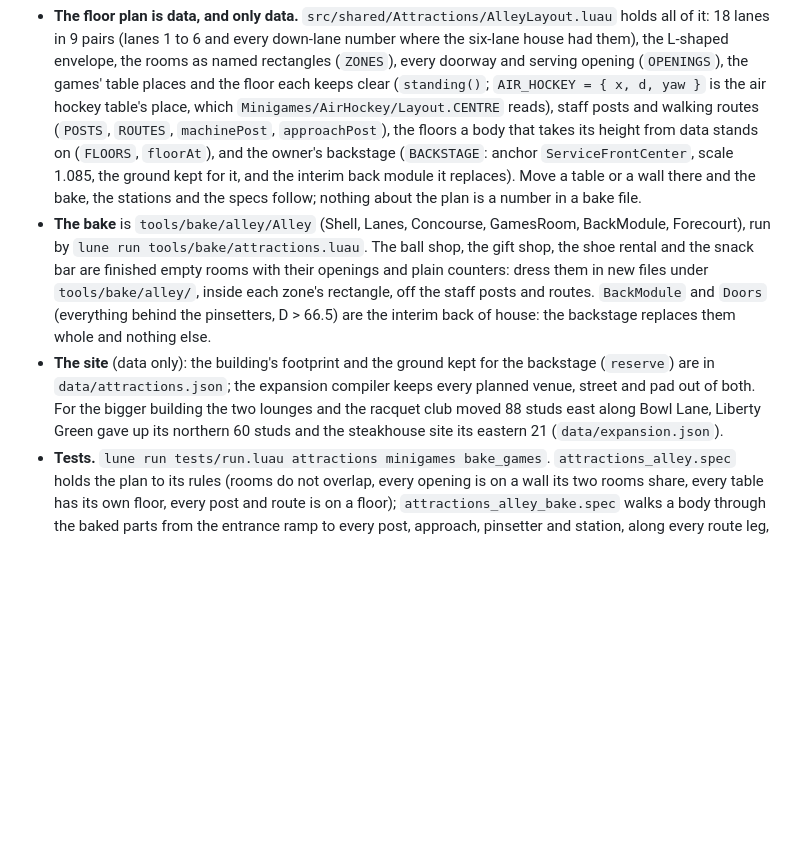
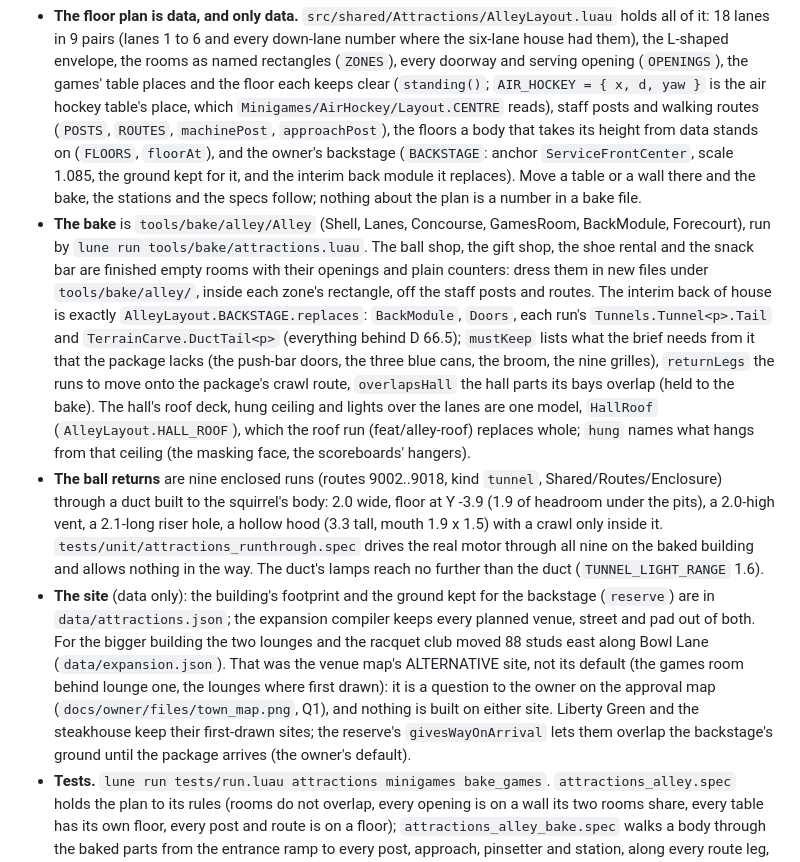
Before and after one commit to PedagogyGame/spicy-rodents-roblox, a Markdown page: docs/HANDOFF.md, the part around the change. GitHub-like rendering; blank space fills up the shorter version.

```diff
--- a/docs/HANDOFF.md
+++ b/docs/HANDOFF.md
@@ -109,8 +109,9 @@ Owner: PedagogyGame (Ben). Project: Spicy Rodents Roblox rebuild. Last updated 2
 
 ## 4b. The bowling alley building (eighteen lanes; branch `feat/alley-18`, 2026-11-13)
 - **The floor plan is data, and only data.** `src/shared/Attractions/AlleyLayout.luau` holds all of it: 18 lanes in 9 pairs (lanes 1 to 6 and every down-lane number where the six-lane house had them), the L-shaped envelope, the rooms as named rectangles (`ZONES`), every doorway and serving opening (`OPENINGS`), the games' table places and the floor each keeps clear (`standing()`; `AIR_HOCKEY = { x, d, yaw }` is the air hockey table's place, which `Minigames/AirHockey/Layout.CENTRE` reads), staff posts and walking routes (`POSTS`, `ROUTES`, `machinePost`, `approachPost`), the floors a body that takes its height from data stands on (`FLOORS`, `floorAt`), and the owner's backstage (`BACKSTAGE`: anchor `ServiceFrontCenter`, scale 1.085, the ground kept for it, and the interim back module it replaces). Move a table or a wall there and the bake, the stations and the specs follow; nothing about the plan is a number in a bake file.
-- **The bake** is `tools/bake/alley/Alley` (Shell, Lanes, Concourse, GamesRoom, BackModule, Forecourt), run by `lune run tools/bake/attractions.luau`. The ball shop, the gift shop, the shoe rental and the snack bar are finished empty rooms with their openings and plain counters: dress them in new files under `tools/bake/alley/`, inside each zone's rectangle, off the staff posts and routes. `BackModule` and `Doors` (everything behind the pinsetters, D > 66.5) are the interim back of house: the backstage replaces them whole and nothing else.
-- **The site** (data only): the building's footprint and the ground kept for the backstage (`reserve`) are in `data/attractions.json`; the expansion compiler keeps every planned venue, street and pad out of both. For the bigger building the two lounges and the racquet club moved 88 studs east along Bowl Lane, Liberty Green gave up its northern 60 studs and the steakhouse site its eastern 21 (`data/expansion.json`).
+- **The bake** is `tools/bake/alley/Alley` (Shell, Lanes, Concourse, GamesRoom, BackModule, Forecourt), run by `lune run tools/bake/attractions.luau`. The ball shop, the gift shop, the shoe rental and the snack bar are finished empty rooms with their openings and plain counters: dress them in new files under `tools/bake/alley/`, inside each zone's rectangle, off the staff posts and routes. The interim back of house is exactly `AlleyLayout.BACKSTAGE.replaces`: `BackModule`, `Doors`, each run's `Tunnels.Tunnel<p>.Tail` and `TerrainCarve.DuctTail<p>` (everything behind D 66.5); `mustKeep` lists what the brief needs from it that the package lacks (the push-bar doors, the three blue cans, the broom, the nine grilles), `returnLegs` the runs to move onto the package's crawl route, `overlapsHall` the hall parts its bays overlap (held to the bake). The hall's roof deck, hung ceiling and lights over the lanes are one model, `HallRoof` (`AlleyLayout.HALL_ROOF`), which the roof run (feat/alley-roof) replaces whole; `hung` names what hangs from that ceiling (the masking face, the scoreboards' hangers).
+- **The ball returns** are nine enclosed runs (routes 9002..9018, kind `tunnel`, Shared/Routes/Enclosure) through a duct built to the squirrel's body: 2.0 wide, floor at Y -3.9 (1.9 of headroom under the pits), a 2.0-high vent, a 2.1-long riser hole, a hollow hood (3.3 tall, mouth 1.9 x 1.5) with a crawl only inside it. `tests/unit/attractions_runthrough.spec` drives the real motor through all nine on the baked building and allows nothing in the way. The duct's lamps reach no further than the duct (`TUNNEL_LIGHT_RANGE` 1.6).
+- **The site** (data only): the building's footprint and the ground kept for the backstage (`reserve`) are in `data/attractions.json`; the expansion compiler keeps every planned venue, street and pad out of both. For the bigger building the two lounges and the racquet club moved 88 studs east along Bowl Lane (`data/expansion.json`). That was the venue map's ALTERNATIVE site, not its default (the games room behind lounge one, the lounges where first drawn): it is a question to the owner on the approval map (`docs/owner/files/town_map.png`, Q1), and nothing is built on either site. Liberty Green and the steakhouse keep their first-drawn sites; the reserve's `givesWayOnArrival` lets them overlap the backstage's ground until the package arrives (the owner's default).
 - **Tests.** `lune run tests/run.luau attractions minigames bake_games`. `attractions_alley.spec` holds the plan to its rules (rooms do not overlap, every opening is on a wall its two rooms share, every table has its own floor, every post and route is on a floor); `attractions_alley_bake.spec` walks a body through the baked parts from the entrance ramp to every post, approach, pinsetter and station, along every route leg, and proves there is no way onto a lane.
 - **Pictures.** `docs/renders/alley18/`: `00_plan.png` is the labelled floor plan (`lune run tools/review/alley_plan.luau; python3 -I tools/review/alley_plan.py`); the eye-level views are `tools/review/views_alley.json` through `tools/review/render.py`. The offline renderer does not draw the game's lamps, so interiors look darker than they will be.
 - **Not done:** the shops' fittings, the staff, the counters' prompts, sound; the street and the walk to the door are still data only; the backstage's meshes have not arrived (its true outline is in the package's `Data/layout.json`); nobody has seen the inside on a screen.
```
Also changed, not shown: docs/renders/alley18/00_plan.png, 2 other files.
